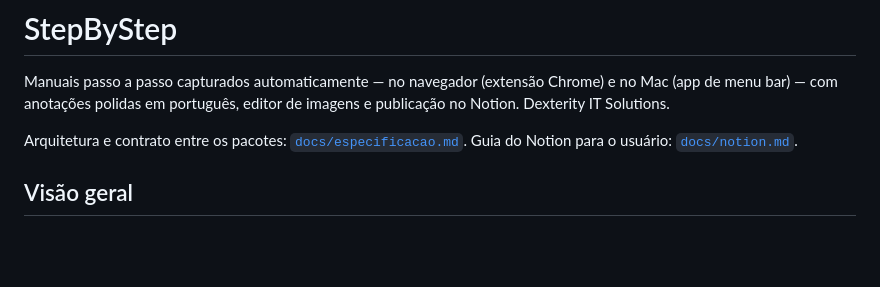
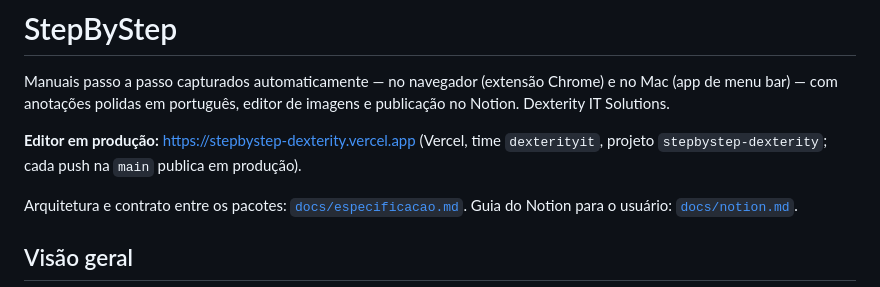
Before and after one commit to dfg-dexterity/stepbystep, a Markdown page: README.md, the part around the change. Rendered like a GitHub page; blank space fills up the shorter version.

Commit message:
README: link do editor em produção na Vercel
Co-Authored-By: Claude Opus 5.5 <noreply@anthropic.com>
Claude-Session: https://claude.ai/code/session_014Q4wwNh5ubTzFN1xNRFihS

```diff
--- a/README.md
+++ b/README.md
@@ -2,6 +2,9 @@
 
 Manuais passo a passo capturados automaticamente — no navegador (extensão Chrome) e no Mac (app de menu bar) —
 com anotações polidas em português, editor de imagens e publicação no Notion. Dexterity IT Solutions.
+
+**Editor em produção:** https://stepbystep-dexterity.vercel.app (Vercel, time `dexterityit`, projeto
+`stepbystep-dexterity`; cada push na `main` publica em produção).
 
 Arquitetura e contrato entre os pacotes: [`docs/especificacao.md`](docs/especificacao.md).
 Guia do Notion para o usuário: [`docs/notion.md`](docs/notion.md).
```
